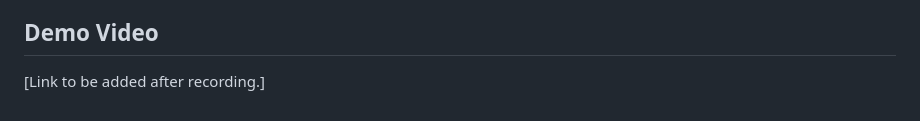
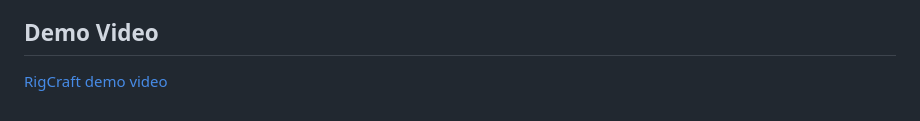
Before and after one commit to farhadrgn/rigcraft, a Markdown page: README.md, the part around the change. Drawn GitHub-style.

Commit message:
Add demo video link to README

```diff
--- a/README.md
+++ b/README.md
@@ -152,4 +152,4 @@ own database credentials) before running the commands above.
 
 ## Demo Video
 
-[Link to be added after recording.]
+[RigCraft demo video](https://youtu.be/JJcLvYzh9n8)
```
